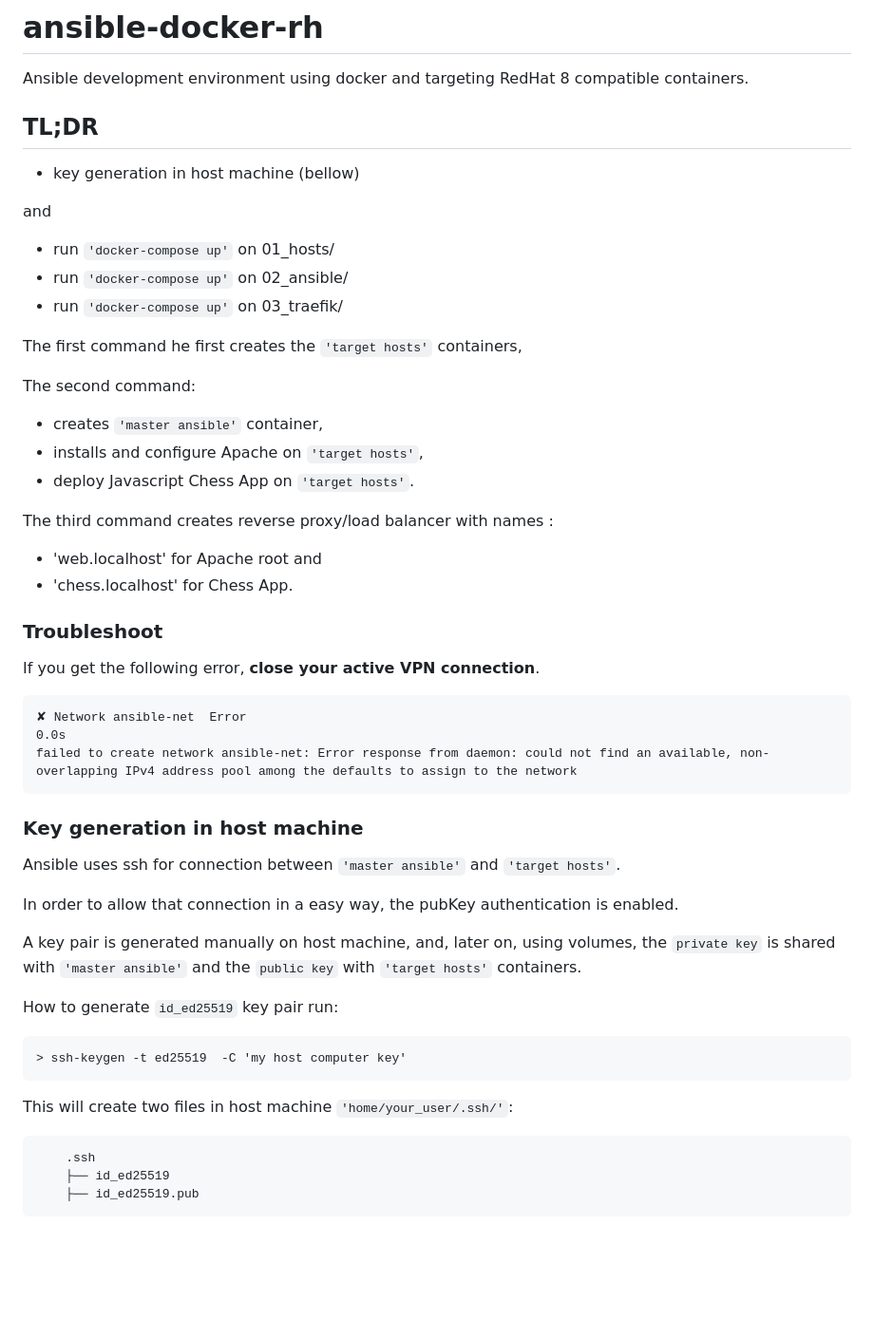
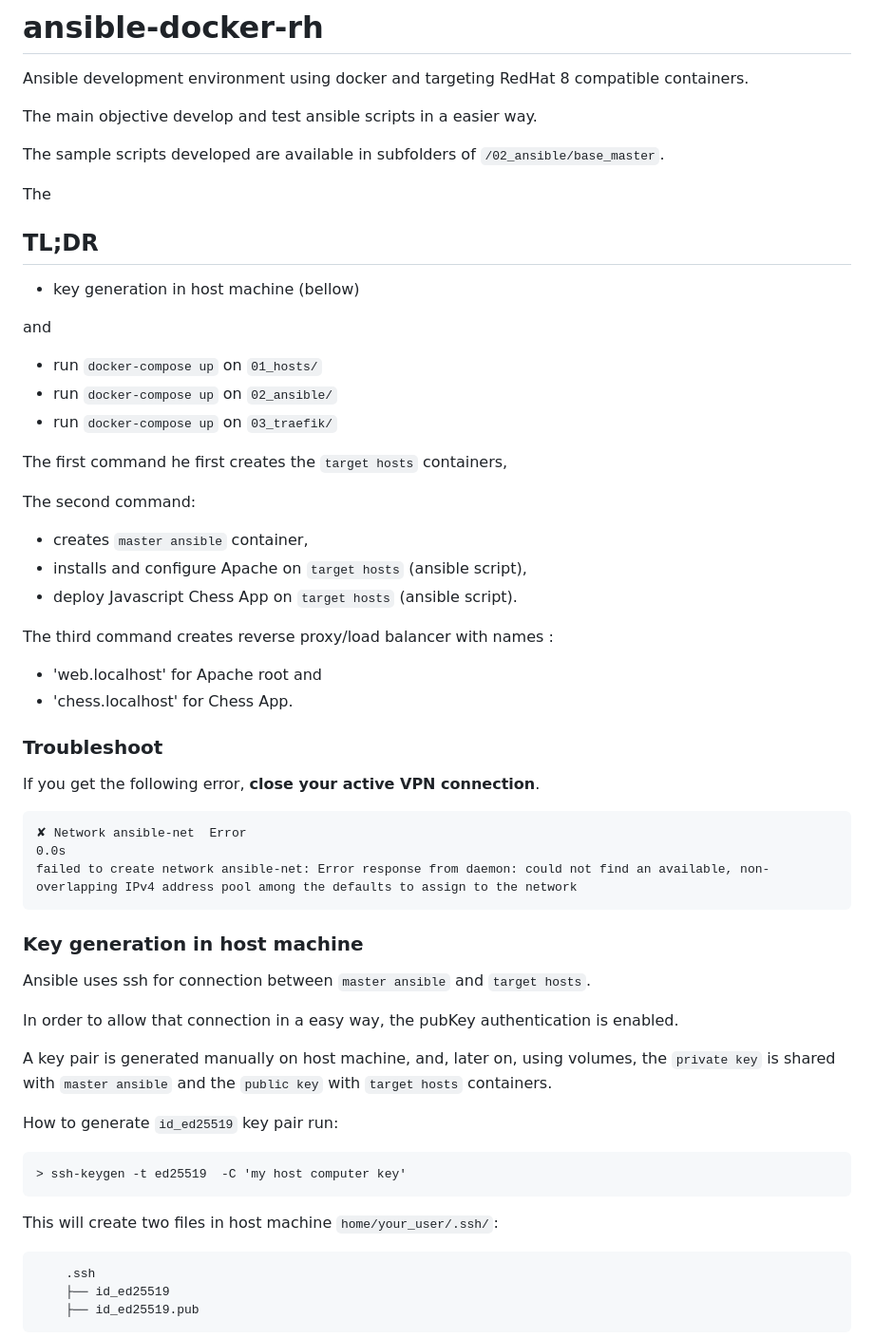
Before and after one commit to grisottom/ansible-docker-rh, a Markdown page: README.md, the part around one of its changes. Shown at 95% size. Rendered like a GitHub page; blank space fills up the shorter version.

````diff
--- a/README.md
+++ b/README.md
@@ -1,6 +1,12 @@
 # ansible-docker-rh
 
 Ansible development environment using docker and targeting RedHat 8 compatible containers.
+
+The main objective develop and test ansible scripts in a easier way.
+
+The sample scripts developed are available in subfolders of ```/02_ansible/base_master```.
+
+The
 
 ## TL;DR
 
@@ -8,20 +14,21 @@ Ansible development environment using docker and targeting RedHat 8 compatible c
 
 and
 
-- run ```'docker-compose up'``` on 01_hosts/
-- run ```'docker-compose up'``` on 02_ansible/
-- run ```'docker-compose up'``` on 03_traefik/
+- run ```docker-compose up``` on ```01_hosts/```
+- run ```docker-compose up``` on ```02_ansible/```
+- run ```docker-compose up``` on ```03_traefik/```
 
-The first command he first creates the ```'target hosts'``` containers,
+The first command he first creates the ```target hosts``` containers,
 
 The second command:
-  - creates ```'master ansible'``` container,
-  - installs and configure Apache on ```'target hosts'```,
-  - deploy Javascript Chess App on ```'target hosts'```.
+  - creates ```master ansible``` container,
+  - installs and configure Apache on ```target hosts``` (ansible script),
+  - deploy Javascript Chess App on ```target hosts``` (ansible script).
 
 The third command creates reverse proxy/load balancer with names :
   - 'web.localhost' for Apache root and
   - 'chess.localhost' for Chess App.
+
 
 ### Troubleshoot
 
@@ -34,11 +41,11 @@ failed to create network ansible-net: Error response from daemon: could not find
 
 ### Key generation in host machine
 
-Ansible uses ssh for connection between ```'master ansible'``` and ```'target hosts'```.
+Ansible uses ssh for connection between ```master ansible``` and ```target hosts```.
 
 In order to allow that connection in a easy way, the pubKey authentication is enabled.
 
-A key pair is generated manually on host machine, and, later on, using volumes, the ```private key``` is shared with ```'master ansible'``` and the ```public key``` with ```'target hosts'``` containers.
+A key pair is generated manually on host machine, and, later on, using volumes, the ```private key``` is shared with ```master ansible``` and the ```public key``` with ```target hosts``` containers.
 
 How to generate ```id_ed25519``` key pair run:
 
@@ -46,7 +53,7 @@
 > ssh-keygen -t ed25519  -C 'my host computer key'
 ```
 
-This will create two files in host machine ```'home/your_user/.ssh/'```:
+This will create two files in host machine ```home/your_user/.ssh/```:
 
 ```
     .ssh
````
Also changed, not shown: other parts of README.md (+43 -49 lines).
